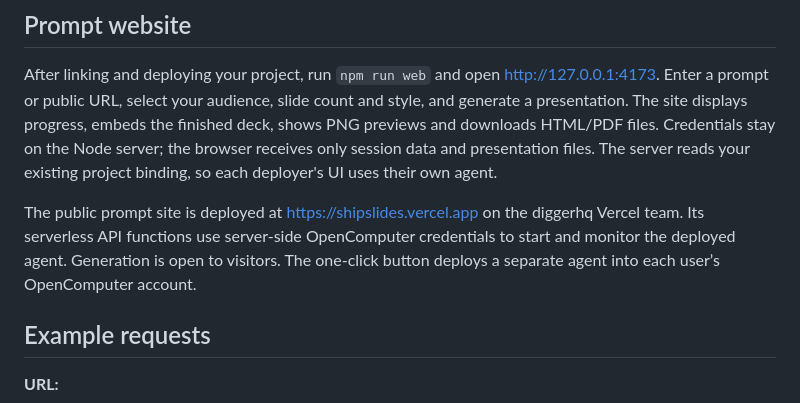
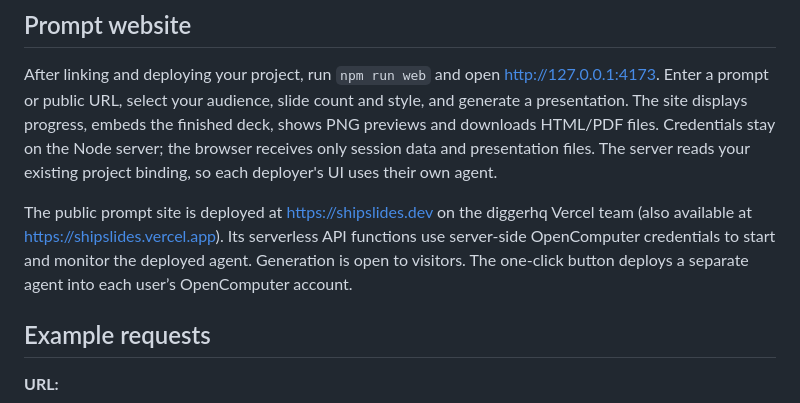
Before and after one commit to diggerhq/shipslides, a Markdown page: README.md, the part around the change. Drawn GitHub-style.

Commit message:
Document the shipslides.dev production domain

```diff
--- a/README.md
+++ b/README.md
@@ -31,7 +31,7 @@ npx opencomputer template deploy https://github.com/diggerhq/shipslides
 
 After linking and deploying your project, run `npm run web` and open http://127.0.0.1:4173. Enter a prompt or public URL, select your audience, slide count and style, and generate a presentation. The site displays progress, embeds the finished deck, shows PNG previews and downloads HTML/PDF files. Credentials stay on the Node server; the browser receives only session data and presentation files. The server reads your existing project binding, so each deployer's UI uses their own agent.
 
-The public prompt site is deployed at https://shipslides.vercel.app on the diggerhq Vercel team. Its serverless API functions use server-side OpenComputer credentials to start and monitor the deployed agent. Generation is open to visitors. The one-click button deploys a separate agent into each user’s OpenComputer account.
+The public prompt site is deployed at https://shipslides.dev on the diggerhq Vercel team (also available at https://shipslides.vercel.app). Its serverless API functions use server-side OpenComputer credentials to start and monitor the deployed agent. Generation is open to visitors. The one-click button deploys a separate agent into each user’s OpenComputer account.
 
 ## Example requests
 
```
